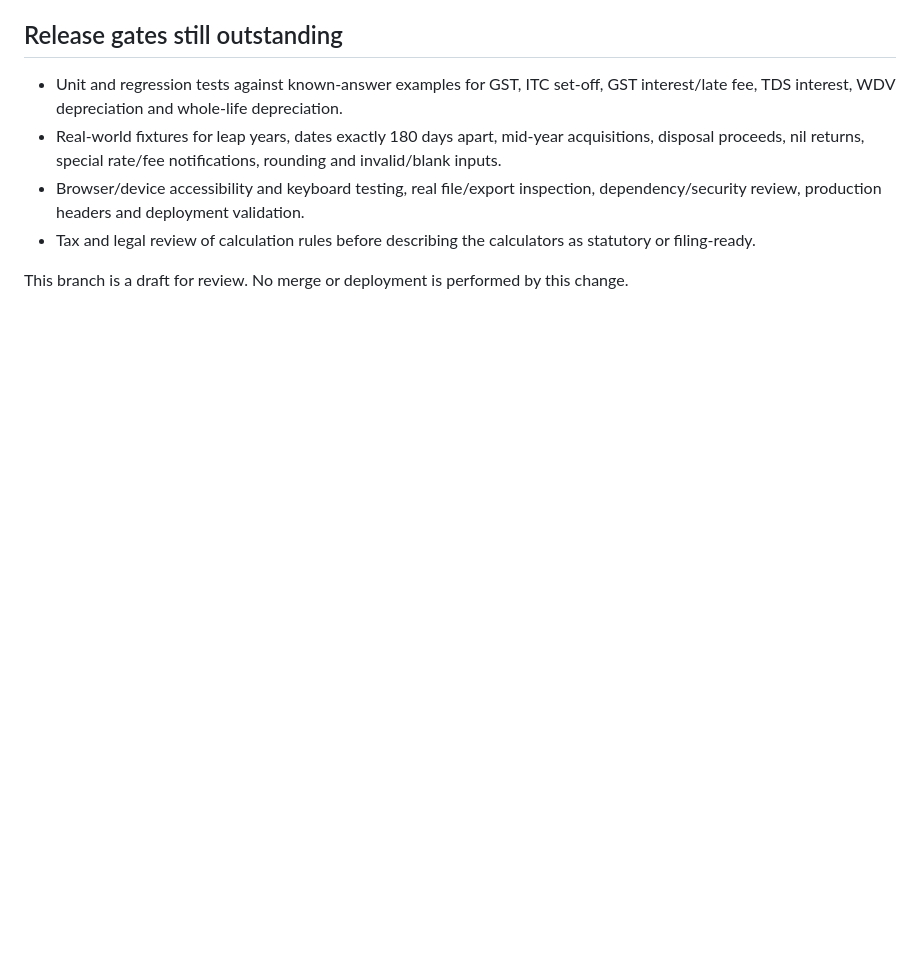
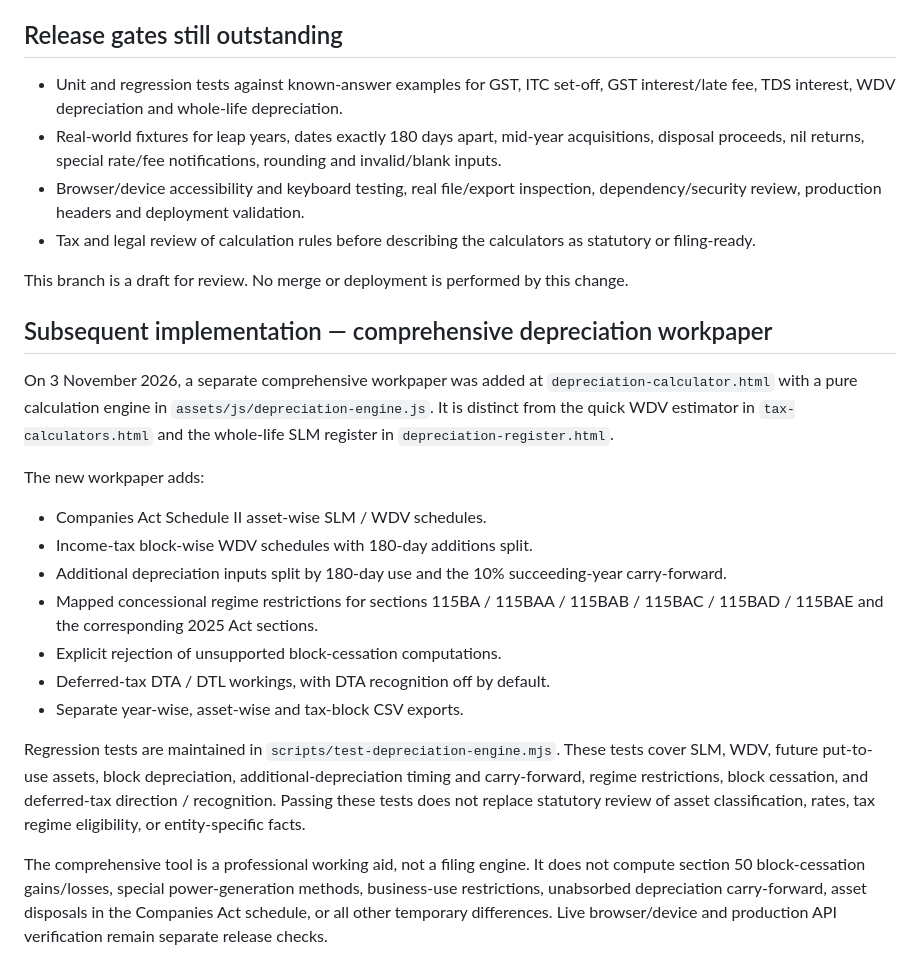
Before and after one commit to catusharjain9/Pravi-Website, a Markdown page: TAX_CALCULATOR_AND_LIFETIME_DEPRECIATION_REVIEW.md, the part around the change. Rendered like a GitHub page; blank space fills up the shorter version.

Commit message:
Record comprehensive depreciation workpaper implementation and boundaries

```diff
--- a/TAX_CALCULATOR_AND_LIFETIME_DEPRECIATION_REVIEW.md
+++ b/TAX_CALCULATOR_AND_LIFETIME_DEPRECIATION_REVIEW.md
@@ -30,3 +30,21 @@
 - Tax and legal review of calculation rules before describing the calculators as statutory or filing-ready.
 
 This branch is a draft for review. No merge or deployment is performed by this change.
+
+
+## Subsequent implementation — comprehensive depreciation workpaper
+
+On 3 November 2026, a separate comprehensive workpaper was added at `depreciation-calculator.html` with a pure calculation engine in `assets/js/depreciation-engine.js`. It is distinct from the quick WDV estimator in `tax-calculators.html` and the whole-life SLM register in `depreciation-register.html`.
+
+The new workpaper adds:
+- Companies Act Schedule II asset-wise SLM / WDV schedules.
+- Income-tax block-wise WDV schedules with 180-day additions split.
+- Additional depreciation inputs split by 180-day use and the 10% succeeding-year carry-forward.
+- Mapped concessional regime restrictions for sections 115BA / 115BAA / 115BAB / 115BAC / 115BAD / 115BAE and the corresponding 2025 Act sections.
+- Explicit rejection of unsupported block-cessation computations.
+- Deferred-tax DTA / DTL workings, with DTA recognition off by default.
+- Separate year-wise, asset-wise and tax-block CSV exports.
+
+Regression tests are maintained in `scripts/test-depreciation-engine.mjs`. These tests cover SLM, WDV, future put-to-use assets, block depreciation, additional-depreciation timing and carry-forward, regime restrictions, block cessation, and deferred-tax direction / recognition. Passing these tests does not replace statutory review of asset classification, rates, tax regime eligibility, or entity-specific facts.
+
+The comprehensive tool is a professional working aid, not a filing engine. It does not compute section 50 block-cessation gains/losses, special power-generation methods, business-use restrictions, unabsorbed depreciation carry-forward, asset disposals in the Companies Act schedule, or all other temporary differences. Live browser/device and production API verification remain separate release checks.
```
